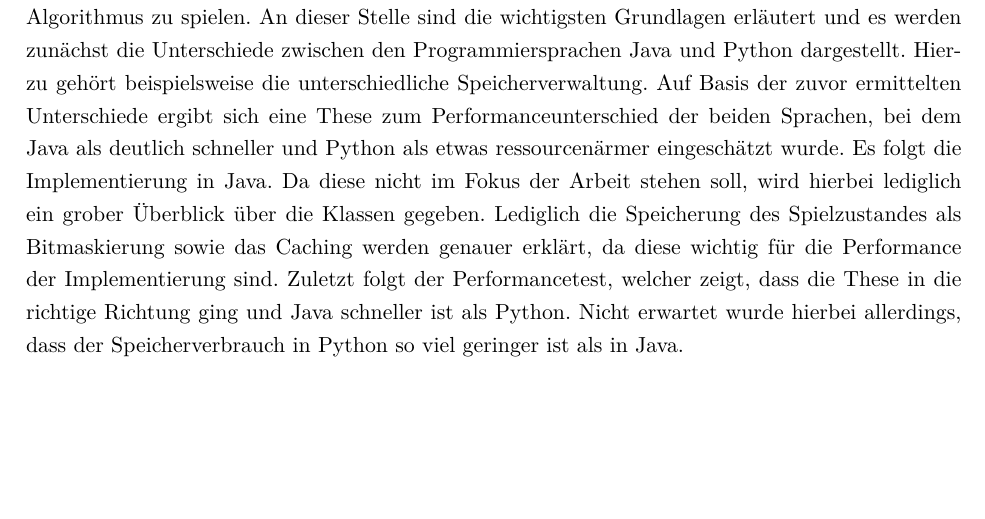
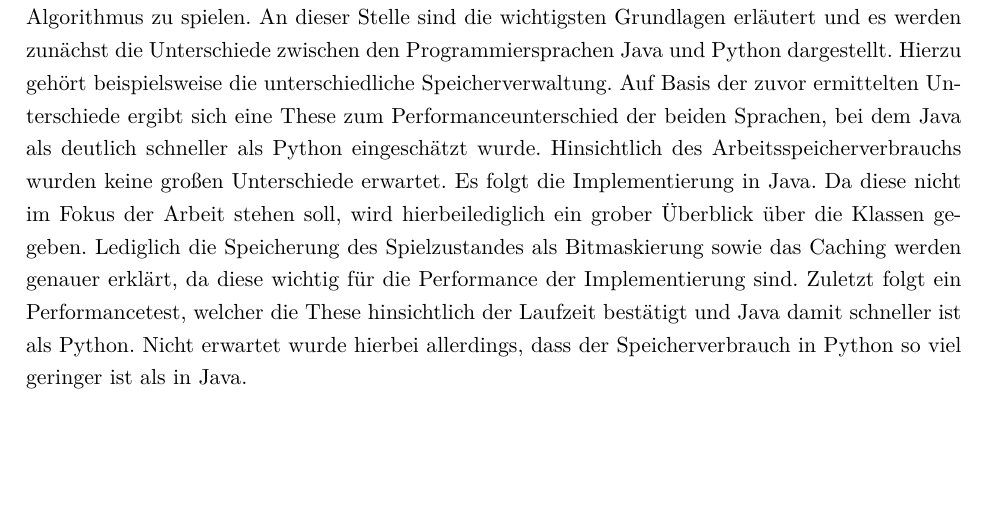
Before and after one commit to floriangoelz/minimax-tictactoe-java, a LaTeX document (LaTeX/master.tex, which reads LaTeX/kurzfassung.tex): part of page 4 of 21, cut so that both start at the same text. Compiled offline with pdfLaTeX.

Commit message:
adjusted abstract

```diff
--- a/LaTeX/kurzfassung.tex
+++ b/LaTeX/kurzfassung.tex
@@ -17,11 +17,11 @@ Algorithmus zu spielen. An dieser Stelle sind die wichtigsten Grundlagen erläut
 zunächst die Unterschiede zwischen den Programmiersprachen Java und Python dargestellt. Hierzu gehört
 beispielsweise die unterschiedliche Speicherverwaltung. Auf Basis der zuvor ermittelten Unterschiede
 ergibt sich eine These zum Performanceunterschied der beiden Sprachen, bei dem Java als deutlich
-schneller und Python als etwas ressourcenärmer eingeschätzt wurde. Es folgt die Implementierung in Java.
-Da diese nicht im Fokus der Arbeit stehen soll, wird hierbei lediglich ein grober Überblick über die
+schneller als Python eingeschätzt wurde. Hinsichtlich des Arbeitsspeicherverbrauchs wurden keine großen Unterschiede erwartet.
+Es folgt die Implementierung in Java. Da diese nicht im Fokus der Arbeit stehen soll, wird hierbeilediglich ein grober Überblick über die
 Klassen gegeben. Lediglich die Speicherung des Spielzustandes als Bitmaskierung sowie das Caching werden
-genauer erklärt, da diese wichtig für die Performance der Implementierung sind. Zuletzt folgt der
-Performancetest, welcher zeigt, dass die These in die richtige Richtung ging und Java schneller ist als
+genauer erklärt, da diese wichtig für die Performance der Implementierung sind. Zuletzt folgt ein
+Performancetest, welcher die These hinsichtlich der Laufzeit bestätigt und Java damit schneller ist als
 Python. Nicht erwartet wurde hierbei allerdings, dass der Speicherverbrauch in Python so viel geringer
 ist als in Java.
 
```
